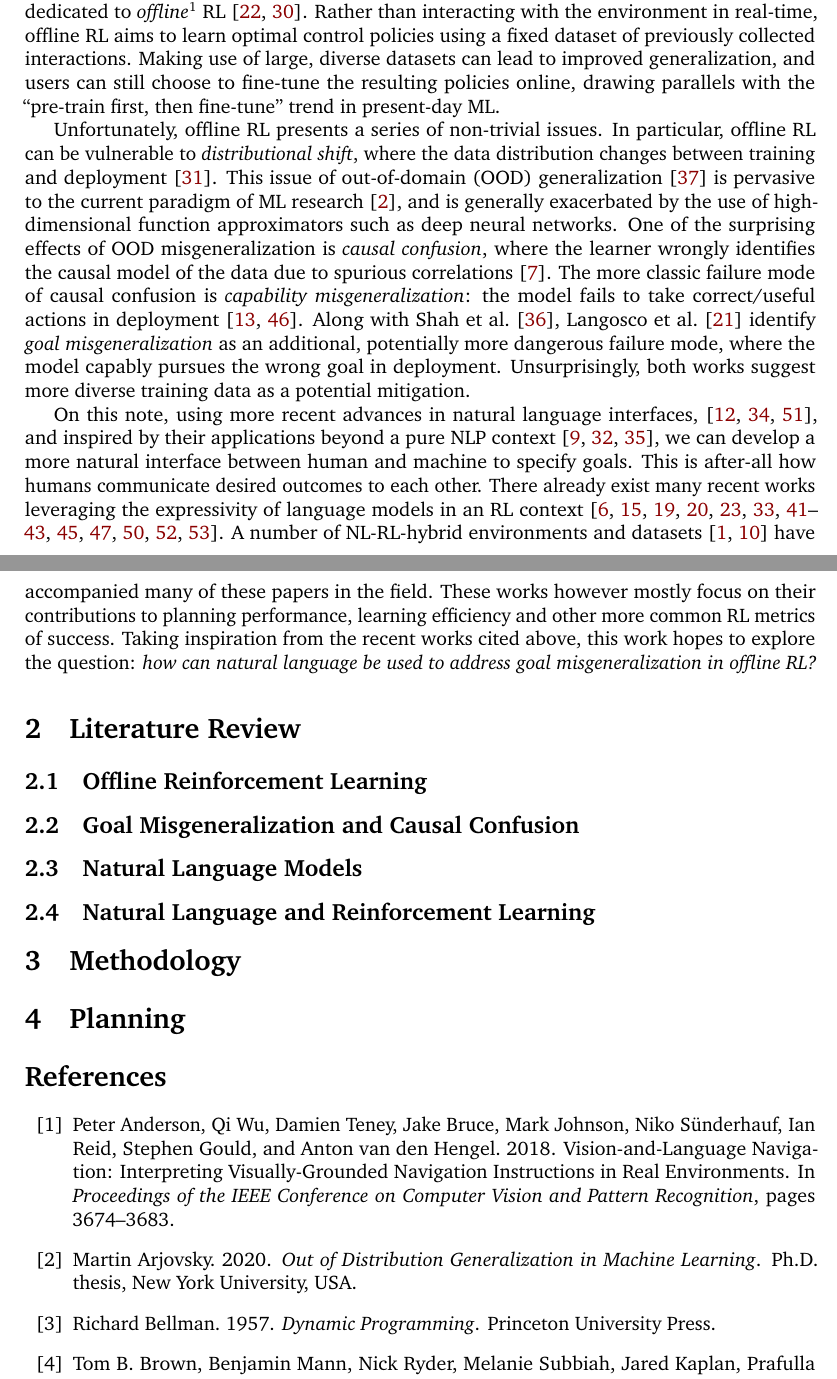
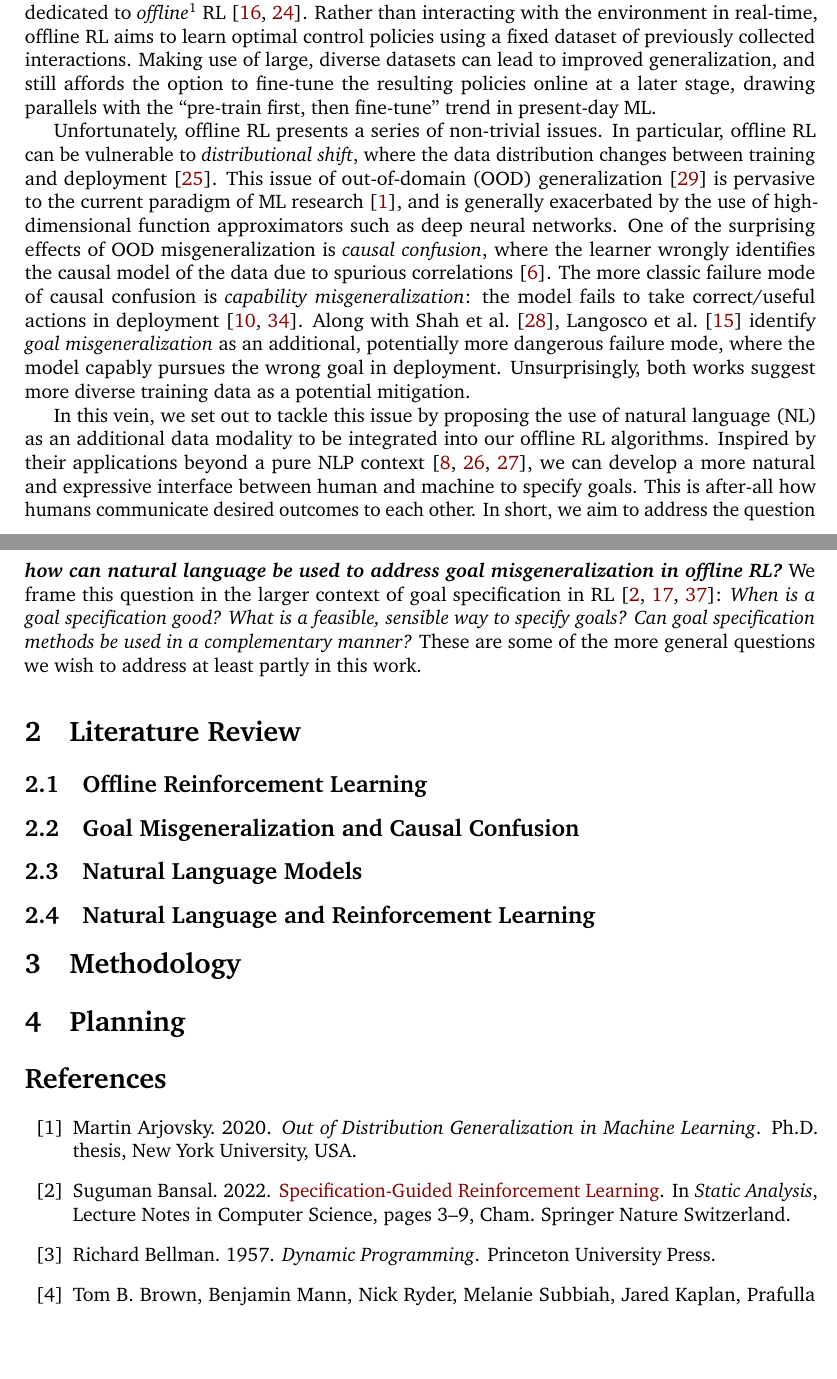
Before and after one commit to thesofakillers/nlgoals, a LaTeX thesis (documents/thesis-proposal/main.tex, which reads documents/sharedsubfiles/introduction.tex): two parts of pages 1 and 2 of 6 before the commit and two parts of pages 1 and 2 of 5 after it, joined at a grey line, cut so that both start at the same text, the shorter picture padded with empty space. Compiled offline with pdfLaTeX.

Commit message:
complete introduction

```diff
--- a/documents/sharedsubfiles/introduction.tex
+++ b/documents/sharedsubfiles/introduction.tex
@@ -22,9 +22,9 @@ ML's shift to more data-driven approaches, much attention is now being dedicated
 \textit{offline}\footnote{Also known as \textit{batch} RL.} RL \citep{levine_offline_2020,
 prudencio_survey_2022}. Rather than interacting with the environment in real-time, offline RL aims
 to learn optimal control policies using a fixed dataset of previously collected interactions. Making
-use of large, diverse datasets can lead to improved generalization, and users can still choose to
-fine-tune the resulting policies online, drawing parallels with the ``pre-train first, then
-fine-tune'' trend in present-day ML.
+use of large, diverse datasets can lead to improved generalization, and still affords the option to
+fine-tune the resulting policies online at a later stage, drawing parallels with the ``pre-train
+first, then fine-tune'' trend in present-day ML.
 
 Unfortunately, offline RL presents a series of non-trivial issues. In particular, offline RL can be
 vulnerable to \textit{distributional shift}, where the data distribution changes between training
@@ -40,22 +40,18 @@ in deployment \citep{gupta_can_2022, tien_study_2022}. Along with \citet{shah_go
 more dangerous failure mode, where the model capably pursues the wrong goal in deployment.
 Unsurprisingly, both works suggest more diverse training data as a potential mitigation.
 
-% todo: rewrite this
-On this note, using more recent advances in natural language interfaces, \citep{gal_image_2022,
-reynolds_prompt_2021, wu_ai_2022}, and inspired by their applications beyond a pure NLP context
-\citep{dosovitskiy_image_2022, ramesh_hierarchical_2022, rombach_high-resolution_2022}, we can
-develop a more natural interface between human and machine to specify goals. This is after-all how
-humans communicate desired outcomes to each other. There already exist many recent works leveraging
-the expressivity of language models in an RL context \citep{reed_generalist_2022,
-  watkins_teachable_2021, sumers_learning_2021, zhou_inverse_2021,
-sumers_how_2022,zhang_lad_2022,deepmind_interactive_agents_team_creating_2022,kumar_using_2022,lampinen_tell_2022,lin_inferring_2022,tomlin_understanding_2022,jiang_vima_2022,sumers_distilling_2023,choi_lmpriors_2022}.
-A number of NL-RL-hybrid environments and datasets \citep{anderson_vision-and-language_2018,
-fan_minedojo_2022} have accompanied many of these papers in the field. These works however mostly
-focus on their contributions to planning performance, learning efficiency and other more common RL
-metrics of success. Taking inspiration from the recent works cited above, this work hopes to explore
-the question: \textit{how can natural language be used to address goal misgeneralization in offline
-RL?}
-% todo: state also more general question
+In this vein, we set out to tackle this issue by proposing the use of natural language (NL) as an
+additional data modality to be integrated into our offline RL algorithms. Inspired by their
+applications beyond a pure NLP context \citep{dosovitskiy_image_2022, ramesh_hierarchical_2022,
+rombach_high-resolution_2022}, we can develop a more natural and expressive interface between human
+and machine to specify goals. This is after-all how humans communicate desired outcomes to each
+other. In short, we aim to address the question \textit{\textbf{how can natural language be used to
+address goal misgeneralization in offline RL?}} We frame this question in the larger context of goal
+specification in RL
+\citep{white_unifying_2017,liu_goal-conditioned_2022,bansal_specification-guided_2022}: \textit{When
+is a goal specification good?} \textit{What is a feasible, sensible way to specify goals?}
+\textit{Can goal specification methods be used in a complementary manner?} These are some of the
+more general questions we wish to address at least partly in this work.
 
 \ifSubfilesClassLoaded{%
   \bibliographystyle{../bibstyle}
```
